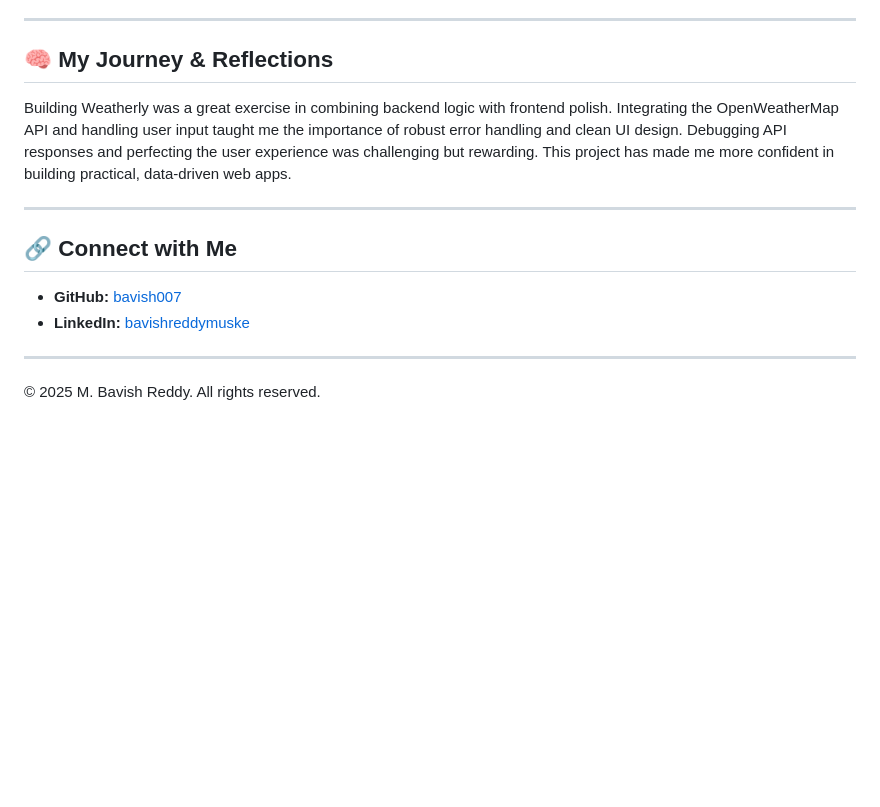
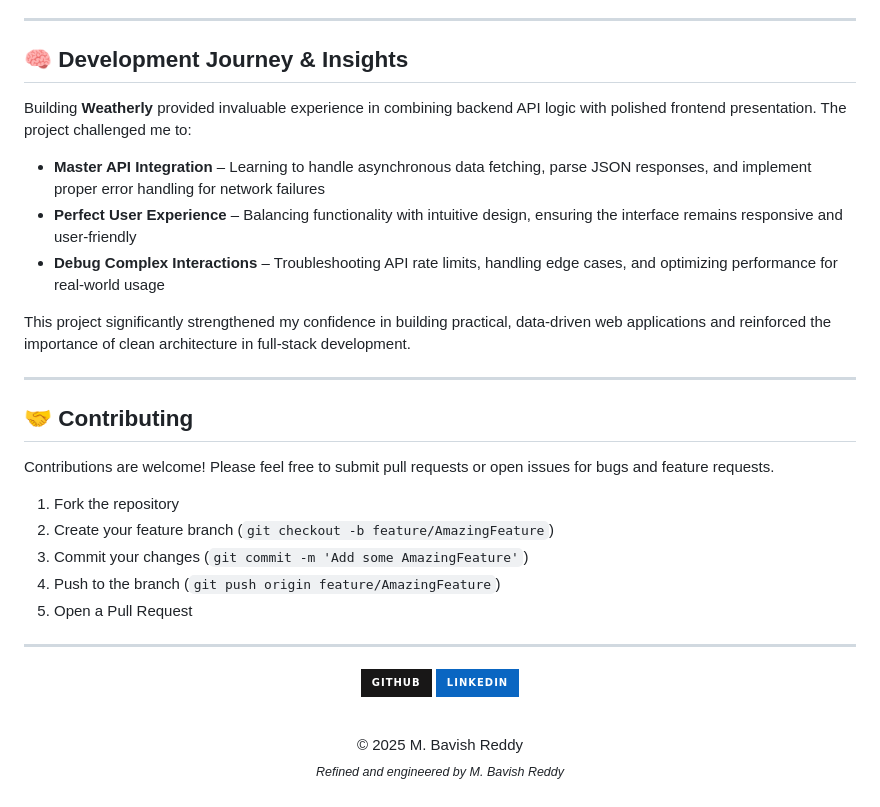
Before and after one commit to bavish007/ACE, a Markdown page: SDC/Experiment-15_Django_WeatherApp/README.md, the part around one of its changes. Rendered like a GitHub page; badges without logos; blank space fills up the shorter version.

```diff
--- a/SDC/Experiment-15_Django_WeatherApp/README.md
+++ b/SDC/Experiment-15_Django_WeatherApp/README.md
@@ -88,15 +190,39 @@ python manage.py runserver
 
 ---
 
-## 🧠 My Journey & Reflections
-Building Weatherly was a great exercise in combining backend logic with frontend polish. Integrating the OpenWeatherMap API and handling user input taught me the importance of robust error handling and clean UI design. Debugging API responses and perfecting the user experience was challenging but rewarding. This project has made me more confident in building practical, data-driven web apps.
+## 🧠 Development Journey & Insights
+
+Building **Weatherly** provided invaluable experience in combining backend API logic with polished frontend presentation. The project challenged me to:
+
+- **Master API Integration** – Learning to handle asynchronous data fetching, parse JSON responses, and implement proper error handling for network failures
+- **Perfect User Experience** – Balancing functionality with intuitive design, ensuring the interface remains responsive and user-friendly
+- **Debug Complex Interactions** – Troubleshooting API rate limits, handling edge cases, and optimizing performance for real-world usage
+
+This project significantly strengthened my confidence in building practical, data-driven web applications and reinforced the importance of clean architecture in full-stack development.
+
 
 ---
 
-## 🔗 Connect with Me
-- **GitHub:** [bavish007](https://github.com/bavish007)
-- **LinkedIn:** [bavishreddymuske](https://www.linkedin.com/in/bavishreddymuske)
+## 🤝 Contributing
+
+Contributions are welcome! Please feel free to submit pull requests or open issues for bugs and feature requests.
+
+1. Fork the repository
+2. Create your feature branch (`git checkout -b feature/AmazingFeature`)
+3. Commit your changes (`git commit -m 'Add some AmazingFeature'`)
+4. Push to the branch (`git push origin feature/AmazingFeature`)
+5. Open a Pull Request
 
 ---
 
-© 2025 M. Bavish Reddy. All rights reserved.
+<div align="center">
+
+[![GitHub](https://img.shields.io/badge/-GitHub-181717?style=for-the-badge&logo=github)](https://github.com/bavish007)
+[![LinkedIn](https://img.shields.io/badge/-LinkedIn-0A66C2?style=for-the-badge&logo=linkedin)](https://www.linkedin.com/in/bavishreddymuske)
+
+<br/>
+
+© 2025 M. Bavish Reddy
+<sub><i>*Refined and engineered by M. Bavish Reddy*</i></sub>
+
+</div>
```
Also changed, not shown: other parts of SDC/Experiment-15_Django_WeatherApp/README.md (+147 -45 lines).
